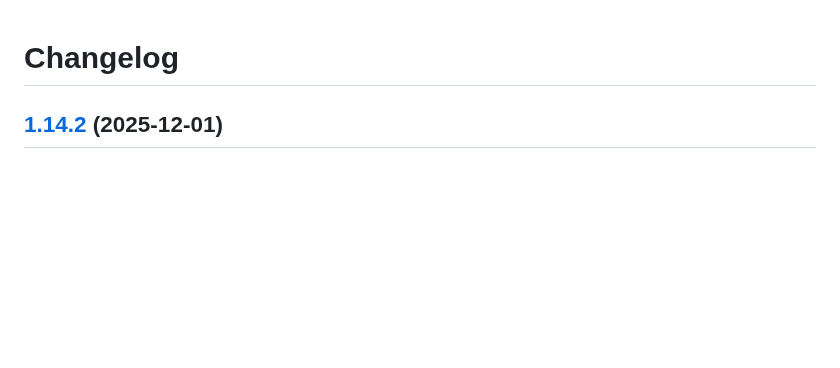
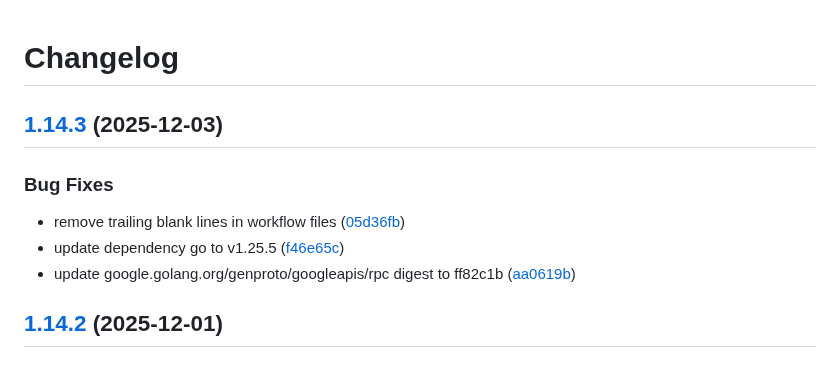
Before and after one commit to d0ugal/promexporter, a Markdown page: CHANGELOG.md, the part around the change. Drawn GitHub-style; blank space fills up the shorter version.

Commit message:
chore(main): release 1.14.3

```diff
--- a/CHANGELOG.md
+++ b/CHANGELOG.md
@@ -1,4 +1,13 @@
 # Changelog
+
+## [1.14.3](https://github.com/d0ugal/promexporter/compare/v1.14.2...v1.14.3) (2025-12-03)
+
+
+### Bug Fixes
+
+* remove trailing blank lines in workflow files ([05d36fb](https://github.com/d0ugal/promexporter/commit/05d36fb932a216ce5b4c1b9e47ed2e89ab6d702a))
+* update dependency go to v1.25.5 ([f46e65c](https://github.com/d0ugal/promexporter/commit/f46e65ce16db3b1ccd5c3a0ac4376c0e798ae4a5))
+* update google.golang.org/genproto/googleapis/rpc digest to ff82c1b ([aa0619b](https://github.com/d0ugal/promexporter/commit/aa0619bd7bdd79269338ffba2d924d66078e53fa))
 
 ## [1.14.2](https://github.com/d0ugal/promexporter/compare/v1.14.1...v1.14.2) (2025-12-01)
 
```
